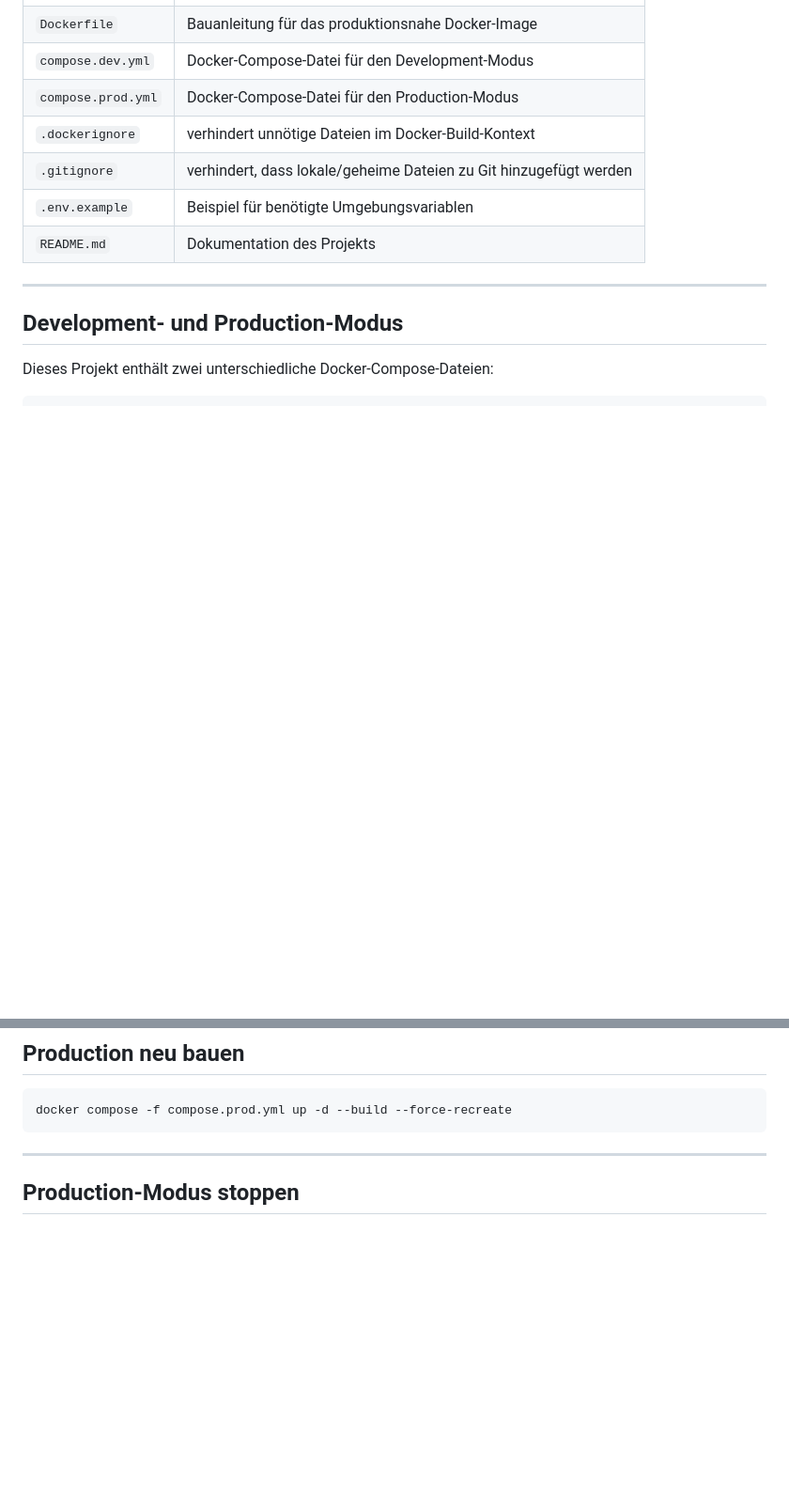
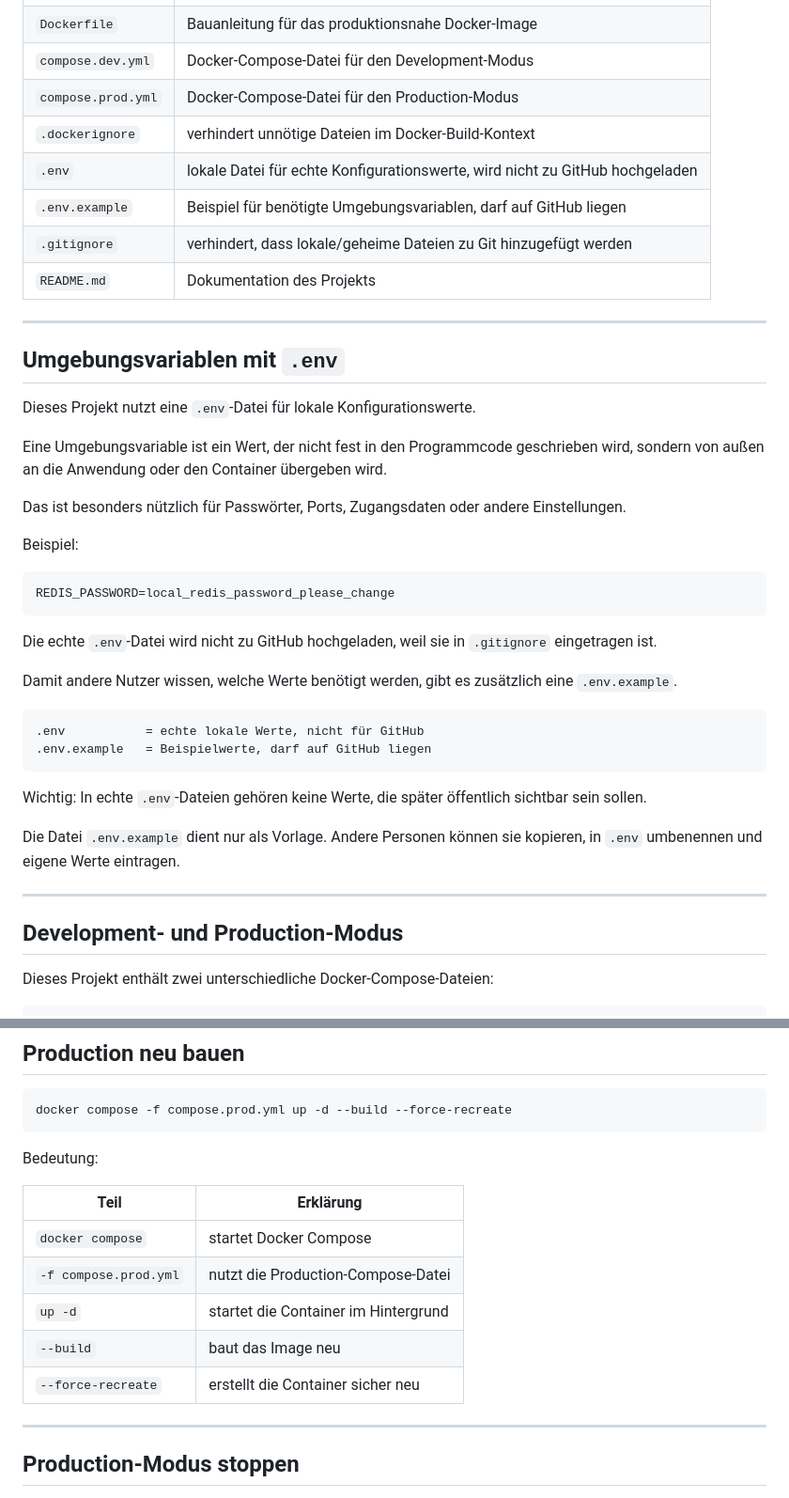
Before and after one commit to MarcF46/docker-portfolio-lab, a Markdown page: README.md, 2 parts joined by grey strips. Shown at 94% size. Drawn GitHub-style; blank space fills up the shorter version.

````diff
--- a/README.md
+++ b/README.md
@@ -77,9 +100,39 @@ Docker Übung/
 | `compose.dev.yml` | Docker-Compose-Datei für den Development-Modus |
 | `compose.prod.yml` | Docker-Compose-Datei für den Production-Modus |
 | `.dockerignore` | verhindert unnötige Dateien im Docker-Build-Kontext |
+| `.env` | lokale Datei für echte Konfigurationswerte, wird nicht zu GitHub hochgeladen |
+| `.env.example` | Beispiel für benötigte Umgebungsvariablen, darf auf GitHub liegen |
 | `.gitignore` | verhindert, dass lokale/geheime Dateien zu Git hinzugefügt werden |
-| `.env.example` | Beispiel für benötigte Umgebungsvariablen |
 | `README.md` | Dokumentation des Projekts |
+
+---
+
+## Umgebungsvariablen mit `.env`
+
+Dieses Projekt nutzt eine `.env`-Datei für lokale Konfigurationswerte.
+
+Eine Umgebungsvariable ist ein Wert, der nicht fest in den Programmcode geschrieben wird, sondern von außen an die Anwendung oder den Container übergeben wird.
+
+Das ist besonders nützlich für Passwörter, Ports, Zugangsdaten oder andere Einstellungen.
+
+Beispiel:
+
+```env
+REDIS_PASSWORD=local_redis_password_please_change
+```
+
+Die echte `.env`-Datei wird nicht zu GitHub hochgeladen, weil sie in `.gitignore` eingetragen ist.
+
+Damit andere Nutzer wissen, welche Werte benötigt werden, gibt es zusätzlich eine `.env.example`.
+
+```text
+.env           = echte lokale Werte, nicht für GitHub
+.env.example   = Beispielwerte, darf auf GitHub liegen
+```
+
+Wichtig: In echte `.env`-Dateien gehören keine Werte, die später öffentlich sichtbar sein sollen.
+
+Die Datei `.env.example` dient nur als Vorlage. Andere Personen können sie kopieren, in `.env` umbenennen und eigene Werte eintragen.
 
 ---
 
@@ -177,6 +234,16 @@ Dafür muss das Image neu gebaut werden.
 docker compose -f compose.prod.yml up -d --build --force-recreate
 ```
 
+Bedeutung:
+
+| Teil | Erklärung |
+|---|---|
+| `docker compose` | startet Docker Compose |
+| `-f compose.prod.yml` | nutzt die Production-Compose-Datei |
+| `up -d` | startet die Container im Hintergrund |
+| `--build` | baut das Image neu |
+| `--force-recreate` | erstellt die Container sicher neu |
+
 ---
 
 ## Production-Modus stoppen
````
Also changed, not shown: other parts of README.md (+78 -0 lines).
